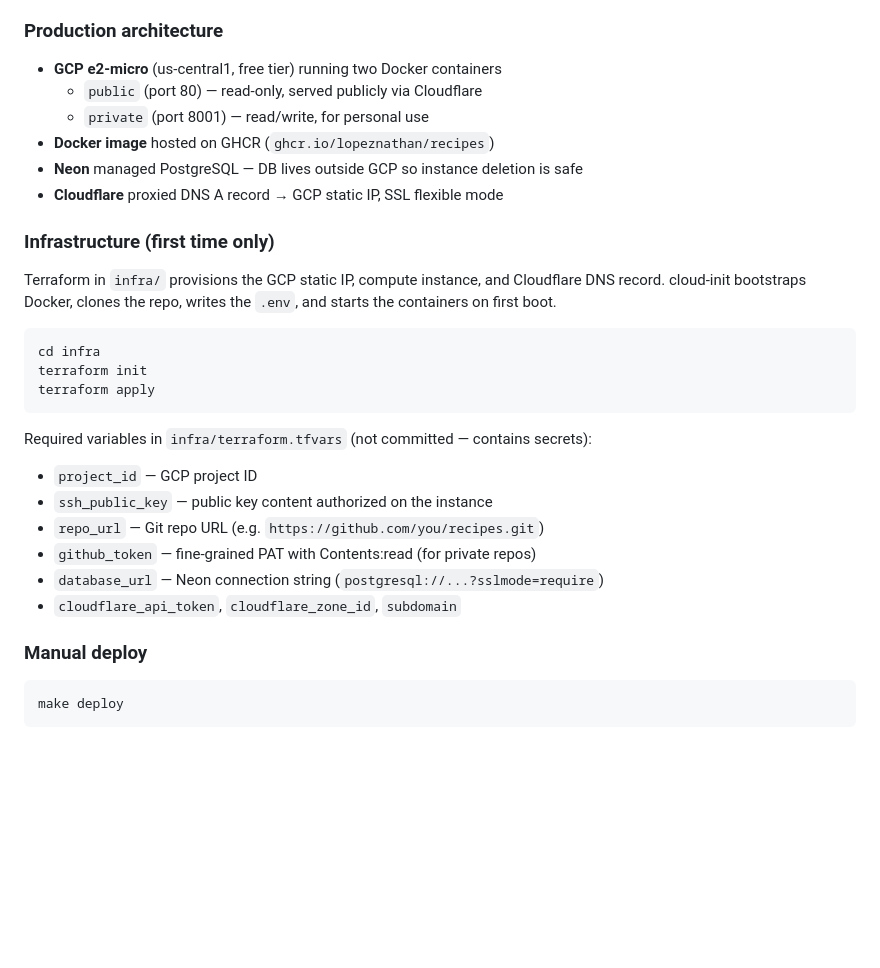
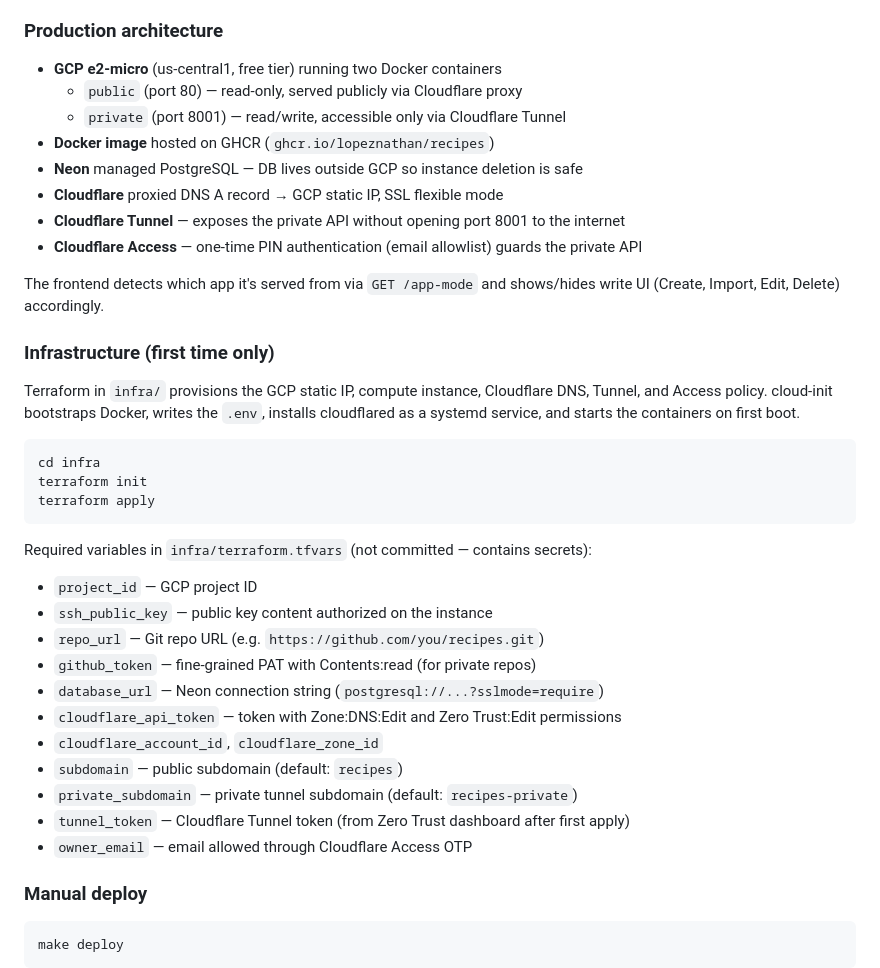
Before and after one commit to LopezNathan/recipes, a Markdown page: README.md, the part around the change. GitHub-like rendering; blank space fills up the shorter version.

Commit message:
Update README: Cloudflare Tunnel, Access, and terraform variables

````diff
--- a/README.md
+++ b/README.md
@@ -108,15 +108,19 @@ Pushing to `main` triggers a GitHub Actions workflow that:
 ### Production architecture
 
 - **GCP e2-micro** (us-central1, free tier) running two Docker containers
-  - `public` (port 80) — read-only, served publicly via Cloudflare
-  - `private` (port 8001) — read/write, for personal use
+  - `public` (port 80) — read-only, served publicly via Cloudflare proxy
+  - `private` (port 8001) — read/write, accessible only via Cloudflare Tunnel
 - **Docker image** hosted on GHCR (`ghcr.io/lopeznathan/recipes`)
 - **Neon** managed PostgreSQL — DB lives outside GCP so instance deletion is safe
 - **Cloudflare** proxied DNS A record → GCP static IP, SSL flexible mode
+- **Cloudflare Tunnel** — exposes the private API without opening port 8001 to the internet
+- **Cloudflare Access** — one-time PIN authentication (email allowlist) guards the private API
+
+The frontend detects which app it's served from via `GET /app-mode` and shows/hides write UI (Create, Import, Edit, Delete) accordingly.
 
 ### Infrastructure (first time only)
 
-Terraform in `infra/` provisions the GCP static IP, compute instance, and Cloudflare DNS record. cloud-init bootstraps Docker, clones the repo, writes the `.env`, and starts the containers on first boot.
+Terraform in `infra/` provisions the GCP static IP, compute instance, Cloudflare DNS, Tunnel, and Access policy. cloud-init bootstraps Docker, writes the `.env`, installs cloudflared as a systemd service, and starts the containers on first boot.
 
 ```bash
 cd infra
@@ -130,7 +134,12 @@ Required variables in `infra/terraform.tfvars` (not committed — contains secre
 - `repo_url` — Git repo URL (e.g. `https://github.com/you/recipes.git`)
 - `github_token` — fine-grained PAT with Contents:read (for private repos)
 - `database_url` — Neon connection string (`postgresql://...?sslmode=require`)
-- `cloudflare_api_token`, `cloudflare_zone_id`, `subdomain`
+- `cloudflare_api_token` — token with Zone:DNS:Edit and Zero Trust:Edit permissions
+- `cloudflare_account_id`, `cloudflare_zone_id`
+- `subdomain` — public subdomain (default: `recipes`)
+- `private_subdomain` — private tunnel subdomain (default: `recipes-private`)
+- `tunnel_token` — Cloudflare Tunnel token (from Zero Trust dashboard after first apply)
+- `owner_email` — email allowed through Cloudflare Access OTP
 
 ### Manual deploy
 
````
